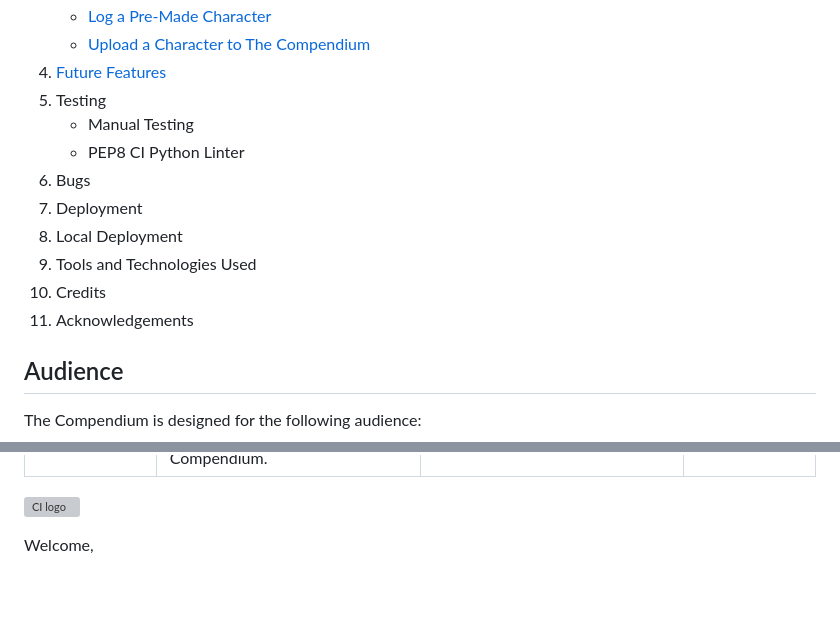
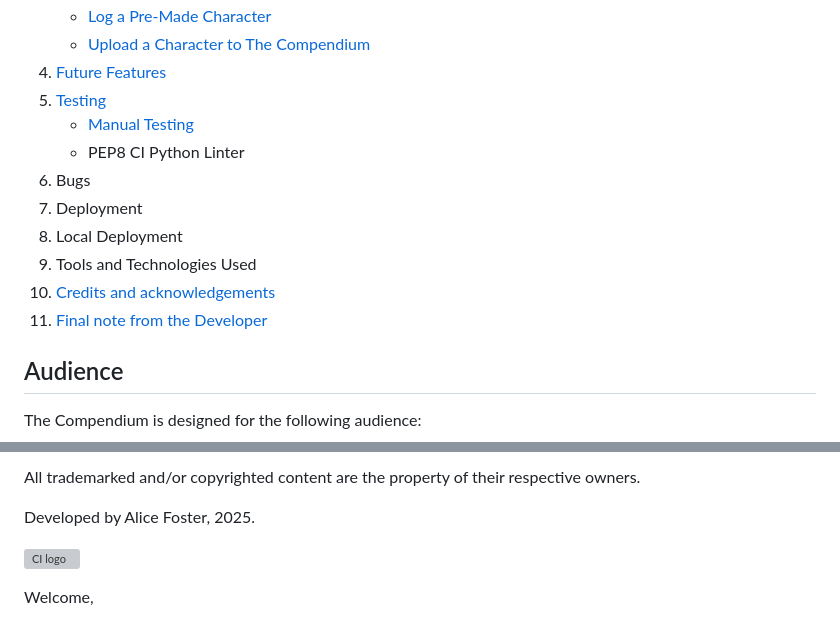
Before and after one commit to foster95/the_compendium, a Markdown page: README.md, 2 parts joined by grey strips. GitHub-like rendering; blank space fills up the shorter version; grey boxes are pictures that could not be loaded.

Commit message:
add credits, acknowledgements and final note to readme

```diff
--- a/README.md
+++ b/README.md
@@ -22,15 +22,15 @@ The Compendium is a Python built project which is built around the concept of ch
     * [Log a Pre-Made Character](#log-a-pre-made-character)
     * [Upload a Character to The Compendium](#upload-a-character-to-the-compendium)
 4. [Future Features](#future-features)
-5. Testing
-    * Manual Testing
+5. [Testing](#testing)
+    * [Manual Testing](#manual-testing)
     * PEP8 CI Python Linter
 6. Bugs
 7. Deployment
 8. Local Deployment
 9. Tools and Technologies Used
-10. Credits
-11. Acknowledgements
+10. [Credits and acknowledgements](#credits-and-acknowledgements)
+11. [Final note from the Developer](#final-note-from-the-developer)
 
 ## Audience
 The Compendium is designed for the following audience:
@@ -236,3 +250,8 @@ Option 3 - Add your own existing character to The Compendium | The user should b
+All trademarked and/or copyrighted content are the property of their respective owners.
+
+Developed by Alice Foster, 2025.
+
+
 
 
 
```
Also changed, not shown: other parts of README.md (+14 -0 lines).
